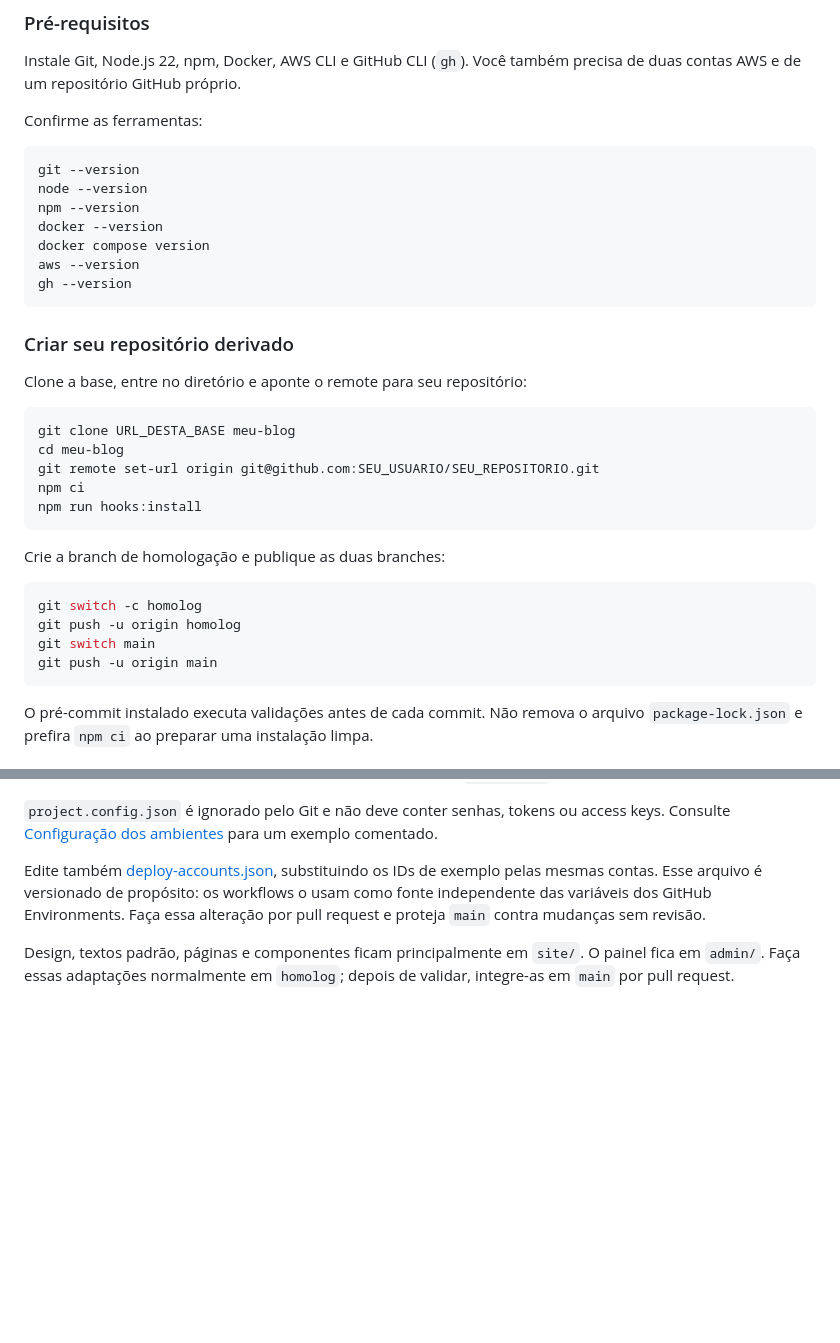
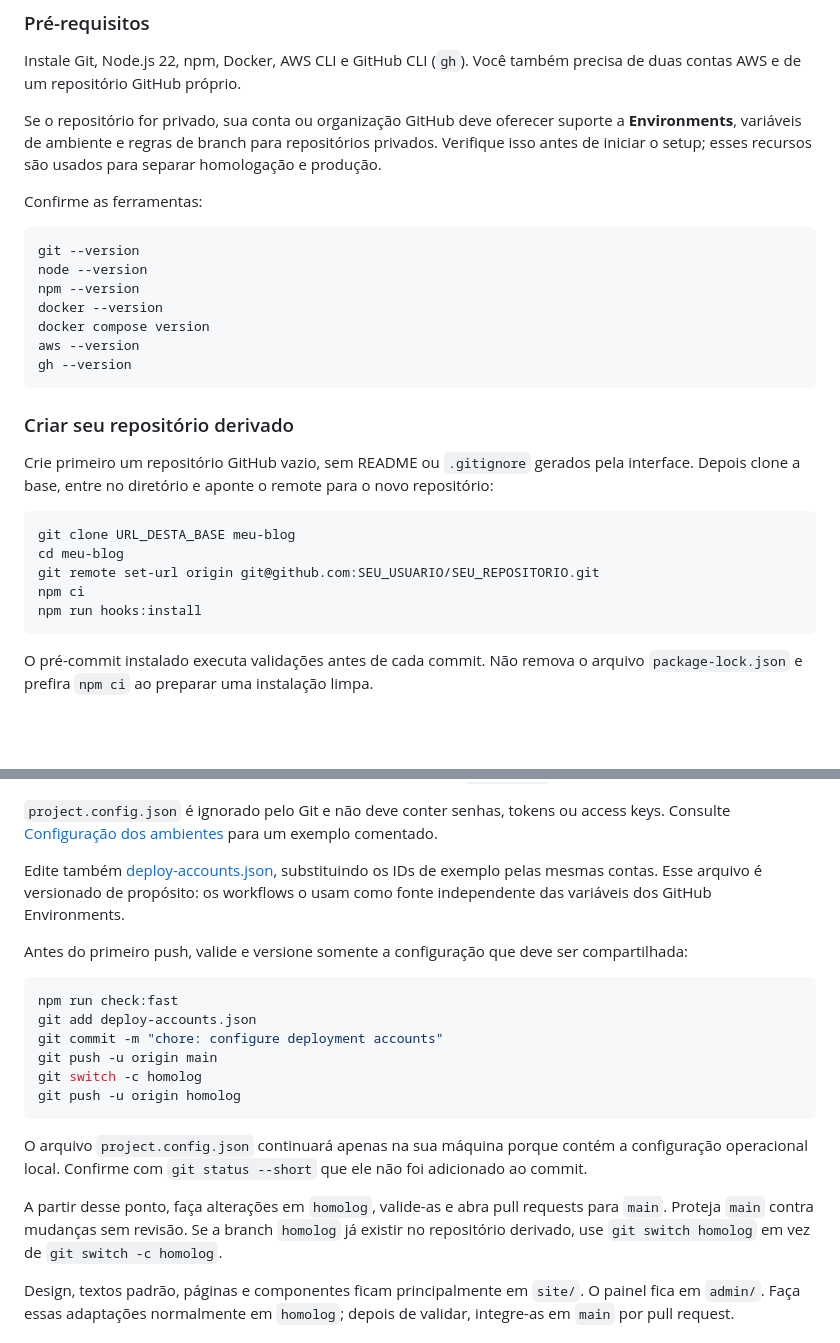
Before and after one commit to sillas/gotas_cultas_blog, a Markdown page: README.md, 2 parts joined by grey strips. Drawn GitHub-style; blank space fills up the shorter version.

````diff
--- a/README.md
+++ b/README.md
@@ -17,6 +17,8 @@ As contas AWS devem ser diferentes. O setup recusa a configuração se os dois a
 
 Instale Git, Node.js 22, npm, Docker, AWS CLI e GitHub CLI (`gh`). Você também precisa de duas contas AWS e de um repositório GitHub próprio.
 
+Se o repositório for privado, sua conta ou organização GitHub deve oferecer suporte a **Environments**, variáveis de ambiente e regras de branch para repositórios privados. Verifique isso antes de iniciar o setup; esses recursos são usados para separar homologação e produção.
+
 Confirme as ferramentas:
 
 ```sh
@@ -31,7 +33,7 @@ gh --version
 
 ### Criar seu repositório derivado
 
-Clone a base, entre no diretório e aponte o remote para seu repositório:
+Crie primeiro um repositório GitHub vazio, sem README ou `.gitignore` gerados pela interface. Depois clone a base, entre no diretório e aponte o remote para o novo repositório:
 
 ```sh
 git clone URL_DESTA_BASE meu-blog
@@ -39,15 +41,6 @@ cd meu-blog
 git remote set-url origin git@github.com:SEU_USUARIO/SEU_REPOSITORIO.git
 npm ci
 npm run hooks:install
-```
-
-Crie a branch de homologação e publique as duas branches:
-
-```sh
-git switch -c homolog
-git push -u origin homolog
-git switch main
-git push -u origin main
 ```
 
 O pré-commit instalado executa validações antes de cada commit. Não remova o arquivo `package-lock.json` e prefira `npm ci` ao preparar uma instalação limpa.
@@ -68,7 +61,22 @@ Preencha:
 
 `project.config.json` é ignorado pelo Git e não deve conter senhas, tokens ou access keys. Consulte [Configuração dos ambientes](doc_deploy/02-configuracao.md) para um exemplo comentado.
 
-Edite também [deploy-accounts.json](deploy-accounts.json), substituindo os IDs de exemplo pelas mesmas contas. Esse arquivo é versionado de propósito: os workflows o usam como fonte independente das variáveis dos GitHub Environments. Faça essa alteração por pull request e proteja `main` contra mudanças sem revisão.
+Edite também [deploy-accounts.json](deploy-accounts.json), substituindo os IDs de exemplo pelas mesmas contas. Esse arquivo é versionado de propósito: os workflows o usam como fonte independente das variáveis dos GitHub Environments.
+
+Antes do primeiro push, valide e versione somente a configuração que deve ser compartilhada:
+
+```sh
+npm run check:fast
+git add deploy-accounts.json
+git commit -m "chore: configure deployment accounts"
+git push -u origin main
+git switch -c homolog
+git push -u origin homolog
+```
+
+O arquivo `project.config.json` continuará apenas na sua máquina porque contém a configuração operacional local. Confirme com `git status --short` que ele não foi adicionado ao commit.
+
+A partir desse ponto, faça alterações em `homolog`, valide-as e abra pull requests para `main`. Proteja `main` contra mudanças sem revisão. Se a branch `homolog` já existir no repositório derivado, use `git switch homolog` em vez de `git switch -c homolog`.
 
 Design, textos padrão, páginas e componentes ficam principalmente em `site/`. O painel fica em `admin/`. Faça essas adaptações normalmente em `homolog`; depois de validar, integre-as em `main` por pull request.
 
````
Also changed, not shown: other parts of README.md (+33 -2 lines).
